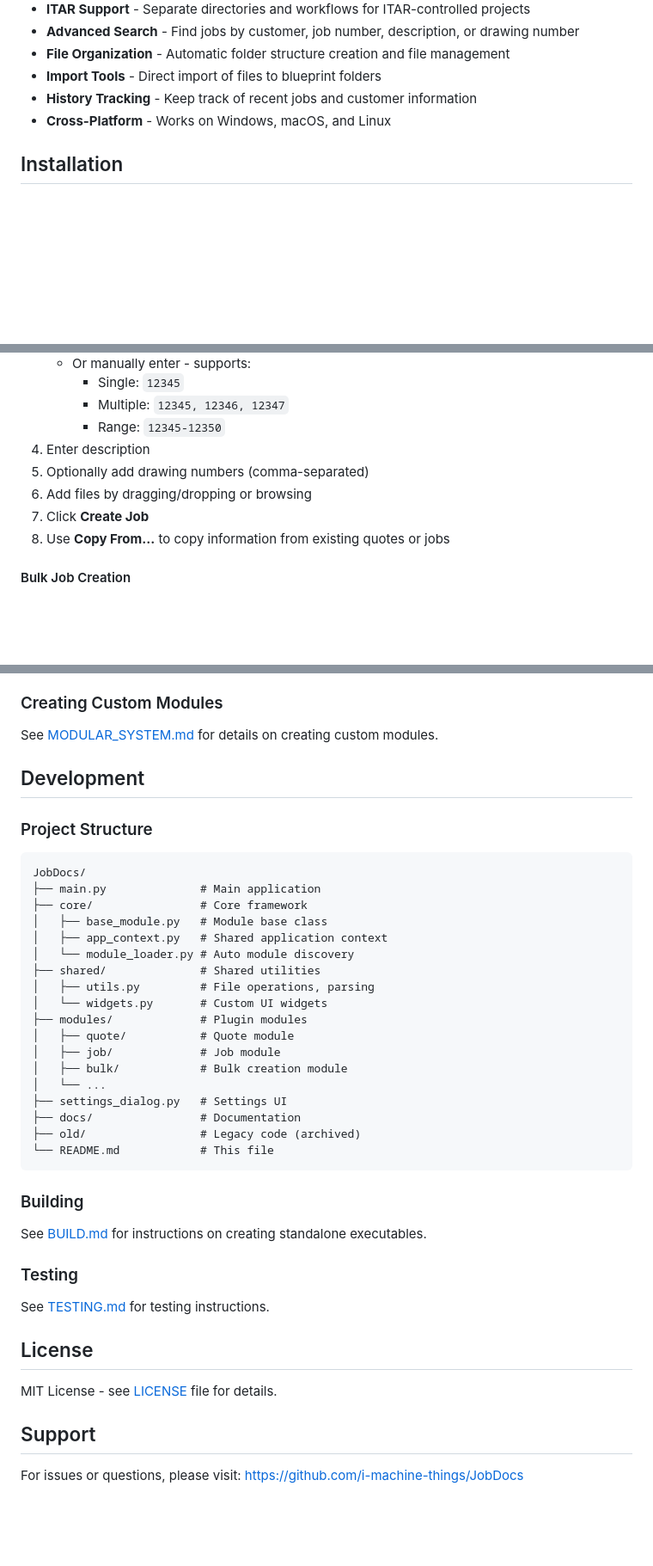
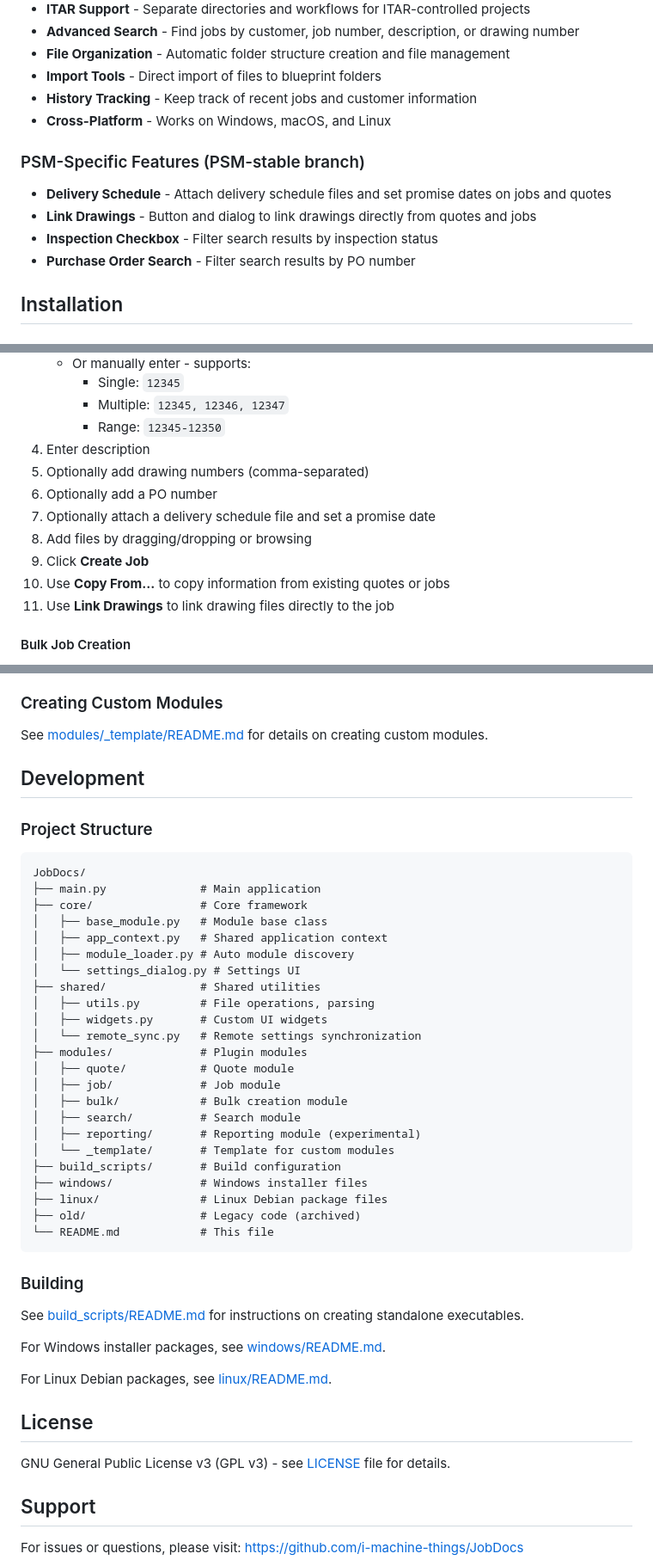
Before and after one commit to i-machine-things/JobDocs, a Markdown page: README.md, 3 parts joined by grey strips. Shown at 86% size. GitHub-like rendering; blank space fills up the shorter version.

Commit message:
docs: Update README and BRANCHES for PSM-stable branch
- Add PSM-specific features section (delivery schedule, link drawings,
  inspection checkbox, PO number search filter)
- Fix broken references: MODULAR_SYSTEM.md → modules/_template/README.md
- Fix broken reference: BUILD.md → build_scripts/README.md
- Remove references to non-existent TESTING.md
- Fix project structure: move settings_dialog.py to core/, add all dirs
- Fix license: MIT → GNU GPL v3
- Add PSM-specific steps to quote/job creation instructions
- Update BRANCHES.md status date to 2026-03-19
- Document PSM-stable key differences with specific feature names
- Update testing branch feature list in BRANCHES.md
- Remove broken RELEASE_NOTES.md reference from BRANCHES.md

Co-Authored-By: Claude Sonnet 4.6 <noreply@anthropic.com>

````diff
--- a/README.md
+++ b/README.md
@@ -15,6 +15,13 @@ A modular tool for managing blueprint files and customer job directories with su
 - **Import Tools** - Direct import of files to blueprint folders
 - **History Tracking** - Keep track of recent jobs and customer information
 - **Cross-Platform** - Works on Windows, macOS, and Linux
+
+### PSM-Specific Features (PSM-stable branch)
+
+- **Delivery Schedule** - Attach delivery schedule files and set promise dates on jobs and quotes
+- **Link Drawings** - Button and dialog to link drawings directly from quotes and jobs
+- **Inspection Checkbox** - Filter search results by inspection status
+- **Purchase Order Search** - Filter search results by PO number
 
 ## Installation
 
@@ -88,9 +96,12 @@ python main.py
      - Range: `12345-12350`
 4. Enter description
 5. Optionally add drawing numbers (comma-separated)
-6. Add files by dragging/dropping or browsing
-7. Click **Create Job**
-8. Use **Copy From...** to copy information from existing quotes or jobs
+6. Optionally add a PO number
+7. Optionally attach a delivery schedule file and set a promise date
+8. Add files by dragging/dropping or browsing
+9. Click **Create Job**
+10. Use **Copy From...** to copy information from existing quotes or jobs
+11. Use **Link Drawings** to link drawing files directly to the job
 
 #### Bulk Job Creation
 1. Go to the **Bulk Create** tab
@@ -206,7 +219,7 @@ JobDocs uses a plugin-based architecture:
 
 ### Creating Custom Modules
 
-See [MODULAR_SYSTEM.md](MODULAR_SYSTEM.md) for details on creating custom modules.
+See [modules/_template/README.md](modules/_template/README.md) for details on creating custom modules.
 
 ## Development
 
@@ -217,32 +230,37 @@ JobDocs/
 ├── core/                # Core framework
 │   ├── base_module.py   # Module base class
 │   ├── app_context.py   # Shared application context
-│   └── module_loader.py # Auto module discovery
+│   ├── module_loader.py # Auto module discovery
+│   └── settings_dialog.py # Settings UI
 ├── shared/              # Shared utilities
 │   ├── utils.py         # File operations, parsing
-│   └── widgets.py       # Custom UI widgets
+│   ├── widgets.py       # Custom UI widgets
+│   └── remote_sync.py   # Remote settings synchronization
 ├── modules/             # Plugin modules
 │   ├── quote/           # Quote module
 │   ├── job/             # Job module
 │   ├── bulk/            # Bulk creation module
-│   └── ...
-├── settings_dialog.py   # Settings UI
-├── docs/                # Documentation
+│   ├── search/          # Search module
+│   ├── reporting/       # Reporting module (experimental)
+│   └── _template/       # Template for custom modules
+├── build_scripts/       # Build configuration
+├── windows/             # Windows installer files
+├── linux/               # Linux Debian package files
 ├── old/                 # Legacy code (archived)
 └── README.md            # This file
 ```
 
 ### Building
 
-See [BUILD.md](BUILD.md) for instructions on creating standalone executables.
+See [build_scripts/README.md](build_scripts/README.md) for instructions on creating standalone executables.
 
-### Testing
+For Windows installer packages, see [windows/README.md](windows/README.md).
 
-See [TESTING.md](TESTING.md) for testing instructions.
+For Linux Debian packages, see [linux/README.md](linux/README.md).
 
 ## License
 
-MIT License - see [LICENSE](LICENSE) file for details.
+GNU General Public License v3 (GPL v3) - see [LICENSE](LICENSE) file for details.
 
 ## Support
 
````
Also changed, not shown: other parts of README.md (+3 -0 lines), BRANCHES.md (+8 -6 lines).
